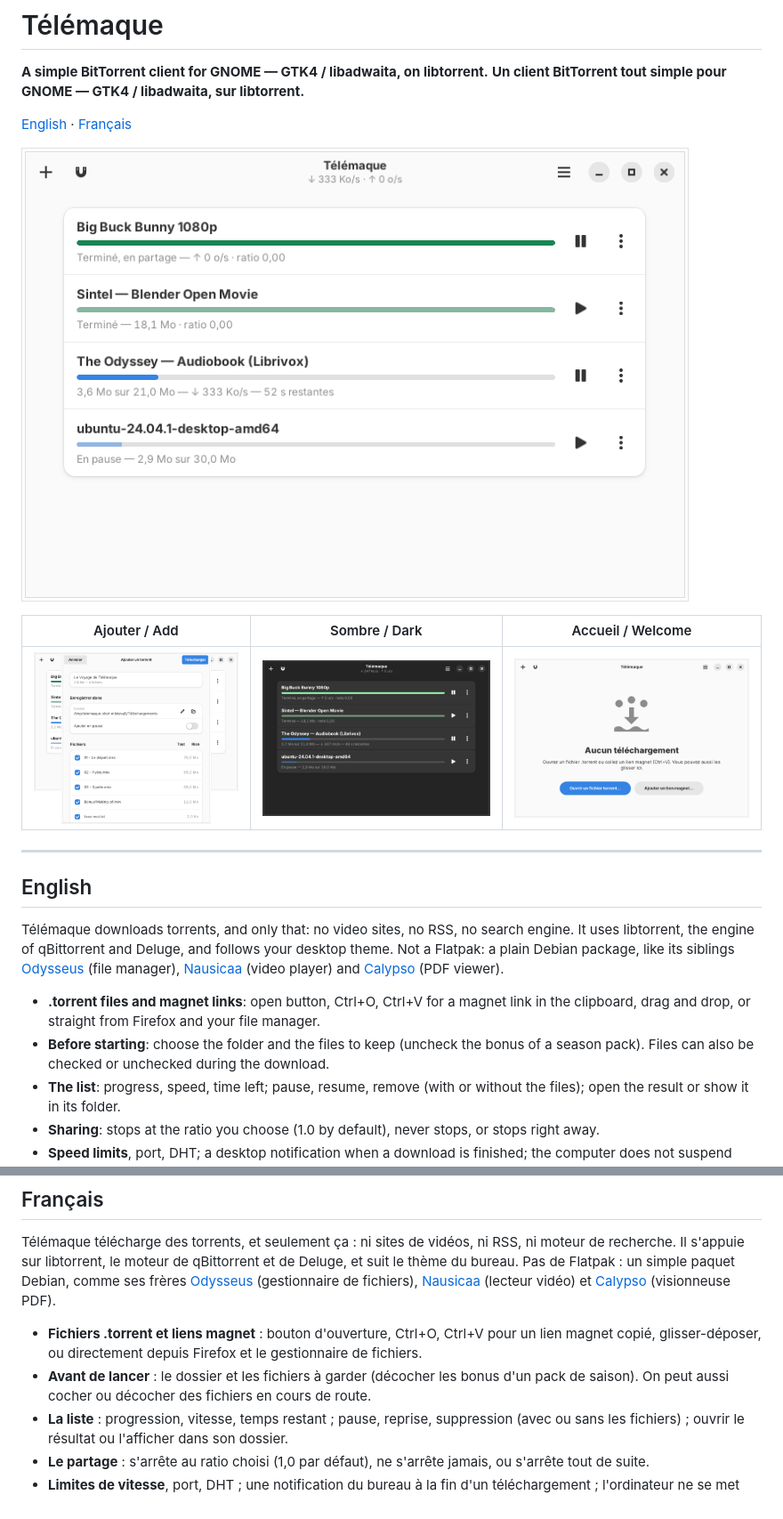
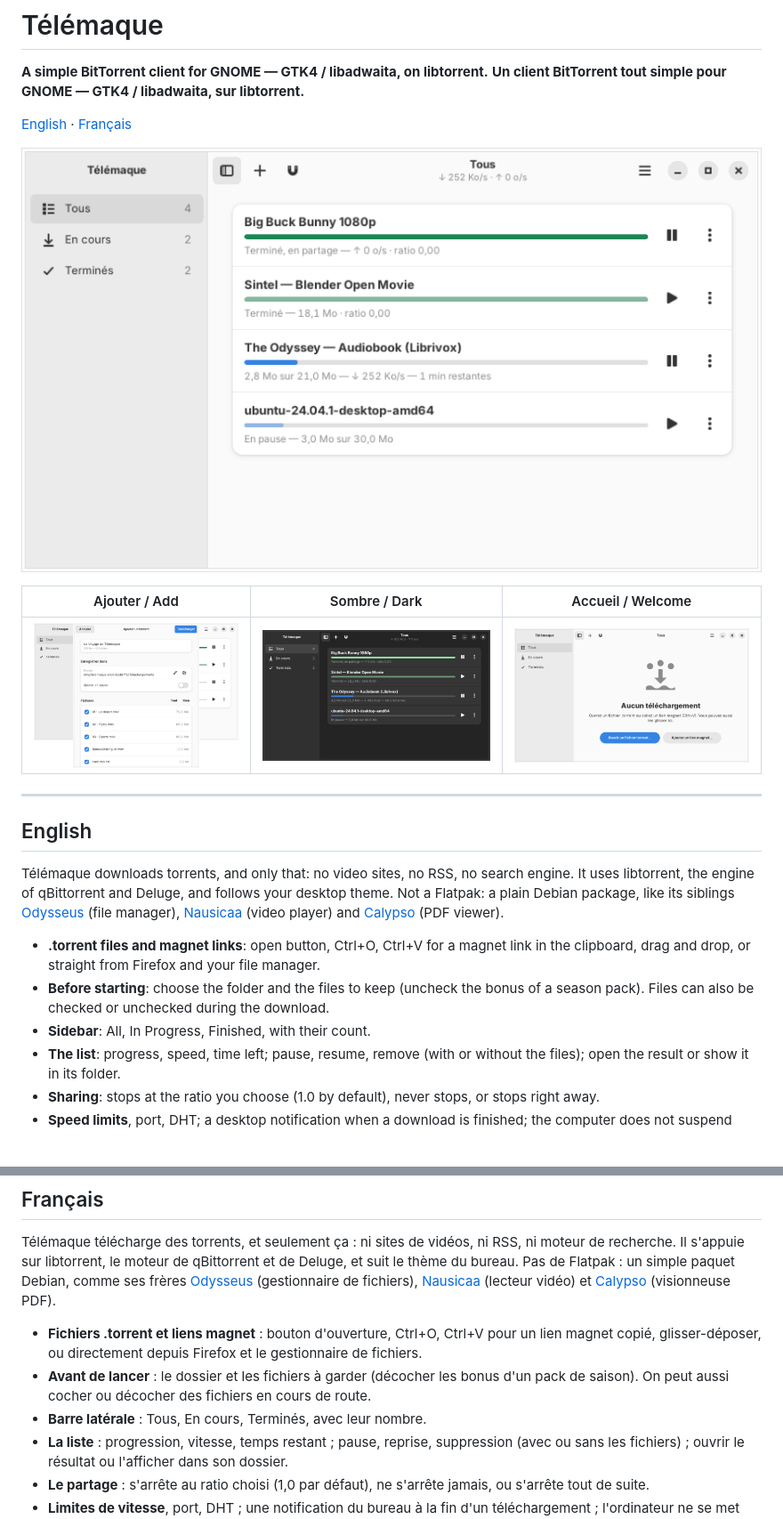
Before and after one commit to ToFpon/Telemaque, a Markdown page: README.md, 2 parts joined by grey strips. Shown at 89% size. Drawn GitHub-style; pictures changed too: docs/captures/accueil.png, docs/captures/ajout.png, docs/captures/liste.png; blank space fills up the shorter version.

```diff
--- a/README.md
+++ b/README.md
@@ -25,6 +25,7 @@ Debian package, like its siblings [Odysseus](https://github.com/ToFpon/Odysseus)
   drag and drop, or straight from Firefox and your file manager.
 - **Before starting**: choose the folder and the files to keep (uncheck the bonus of a season pack).
   Files can also be checked or unchecked during the download.
+- **Sidebar**: All, In Progress, Finished, with their count.
 - **The list**: progress, speed, time left; pause, resume, remove (with or without the files);
   open the result or show it in its folder.
 - **Sharing**: stops at the ratio you choose (1.0 by default), never stops, or stops right away.
@@ -54,6 +55,7 @@ Flatpak : un simple paquet Debian, comme ses frères [Odysseus](https://github.c
   glisser-déposer, ou directement depuis Firefox et le gestionnaire de fichiers.
 - **Avant de lancer** : le dossier et les fichiers à garder (décocher les bonus d'un pack de saison). On
   peut aussi cocher ou décocher des fichiers en cours de route.
+- **Barre latérale** : Tous, En cours, Terminés, avec leur nombre.
 - **La liste** : progression, vitesse, temps restant ; pause, reprise, suppression (avec ou sans les
   fichiers) ; ouvrir le résultat ou l'afficher dans son dossier.
 - **Le partage** : s'arrête au ratio choisi (1,0 par défaut), ne s'arrête jamais, ou s'arrête tout de suite.
```
Also changed, not shown: CLAUDE.md (+5 -0 lines), 7 other files.
